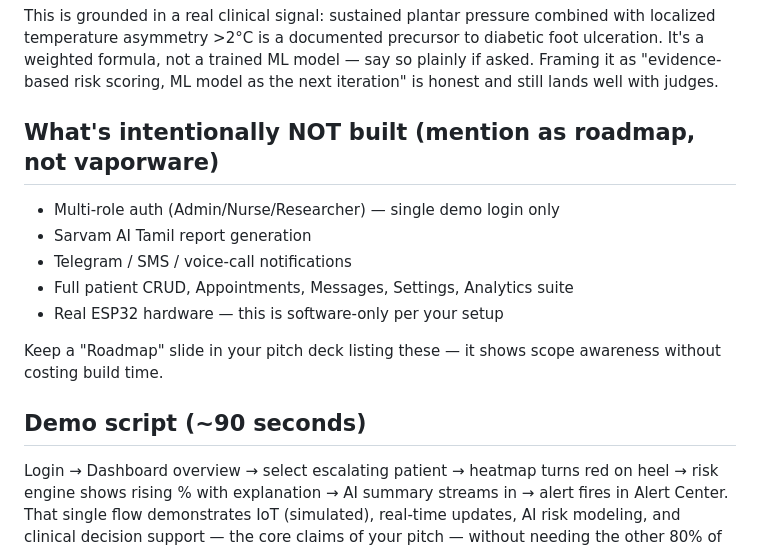
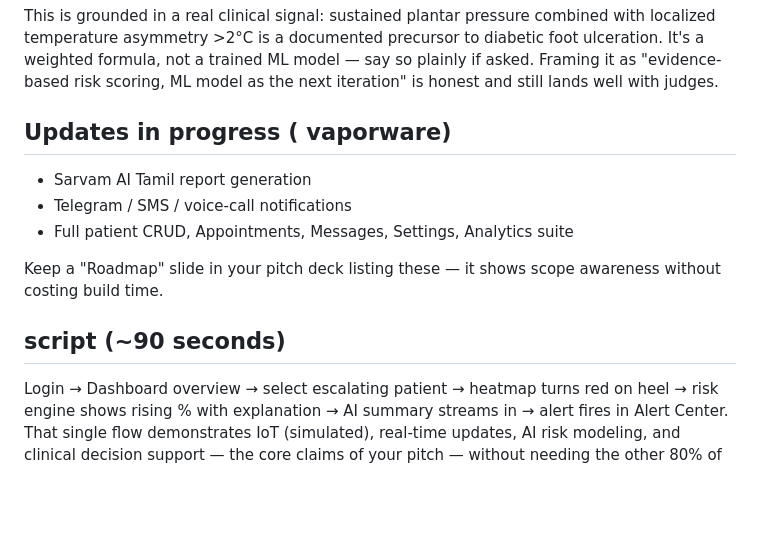
Before and after one commit to SrineedhiRB/Diab-Aid, a Markdown page: README.md, the part around the change. Rendered like a GitHub page; blank space fills up the shorter version.

````diff
--- a/README.md
+++ b/README.md
@@ -37,14 +37,13 @@ Low: 0-24%   Moderate: 25-49%   High: 50-74%   Critical: 75-100%
 ```
 This is grounded in a real clinical signal: sustained plantar pressure combined with localized temperature asymmetry >2°C is a documented precursor to diabetic foot ulceration. It's a weighted formula, not a trained ML model — say so plainly if asked. Framing it as "evidence-based risk scoring, ML model as the next iteration" is honest and still lands well with judges.
 
-## What's intentionally NOT built (mention as roadmap, not vaporware)
-- Multi-role auth (Admin/Nurse/Researcher) — single demo login only
+## Updates in progress ( vaporware)
 - Sarvam AI Tamil report generation
 - Telegram / SMS / voice-call notifications
 - Full patient CRUD, Appointments, Messages, Settings, Analytics suite
-- Real ESP32 hardware — this is software-only per your setup
+
 
 Keep a "Roadmap" slide in your pitch deck listing these — it shows scope awareness without costing build time.
 
-## Demo script (~90 seconds)
+##  script (~90 seconds)
 Login → Dashboard overview → select escalating patient → heatmap turns red on heel → risk engine shows rising % with explanation → AI summary streams in → alert fires in Alert Center. That single flow demonstrates IoT (simulated), real-time updates, AI risk modeling, and clinical decision support — the core claims of your pitch — without needing the other 80% of the original spec.
````
